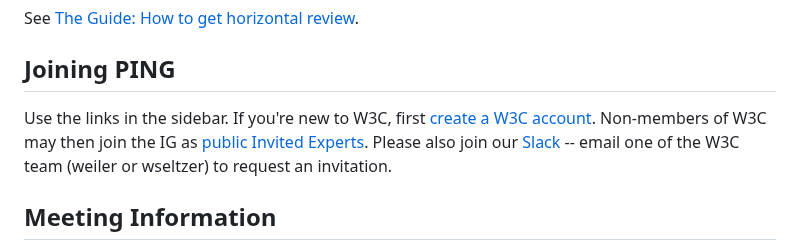
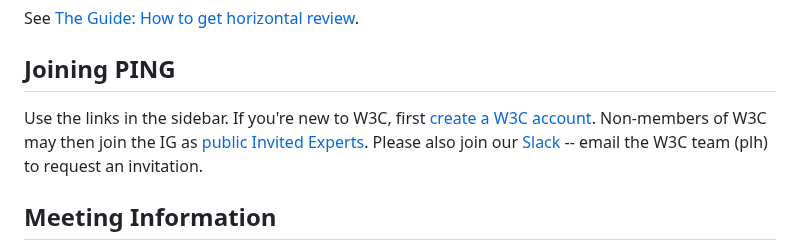
Before and after one commit to w3c/ping, a Markdown page: index.md, the part around the change. Rendered like a GitHub page.

Commit message:
Email plh to get a Slack invitation

```diff
--- a/index.md
+++ b/index.md
@@ -15,7 +15,7 @@ See [The Guide: How to get horizontal review](https://www.w3.org/Guide/documentr
 
 ## Joining PING
 
-Use the links in the sidebar.  If you're new to W3C, first [create a W3C account](http://cgi.w3.org/MemberAccess/AccessRequest).  Non-members of W3C may then join the IG as [public Invited Experts](https://www.w3.org/groups/ig/privacy/apply-as-invited-expert).  Please also join our [Slack](https://w3cping.slack.com/) -- email one of the W3C team (weiler or wseltzer) to request an invitation.
+Use the links in the sidebar.  If you're new to W3C, first [create a W3C account](http://cgi.w3.org/MemberAccess/AccessRequest).  Non-members of W3C may then join the IG as [public Invited Experts](https://www.w3.org/groups/ig/privacy/apply-as-invited-expert).  Please also join our [Slack](https://w3cping.slack.com/) -- email the W3C team (plh) to request an invitation.
 
 ## Meeting Information
 
```
